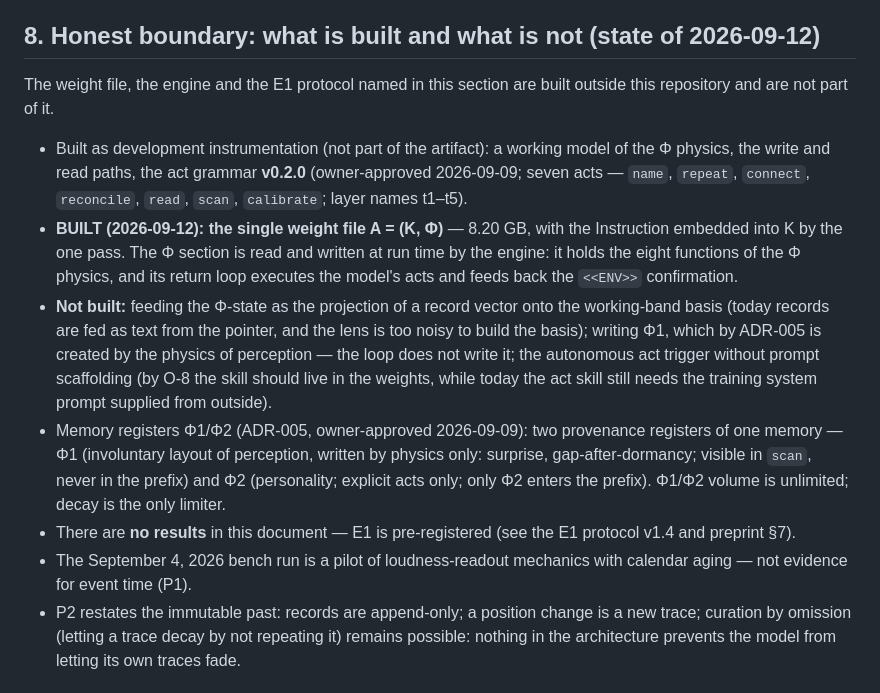
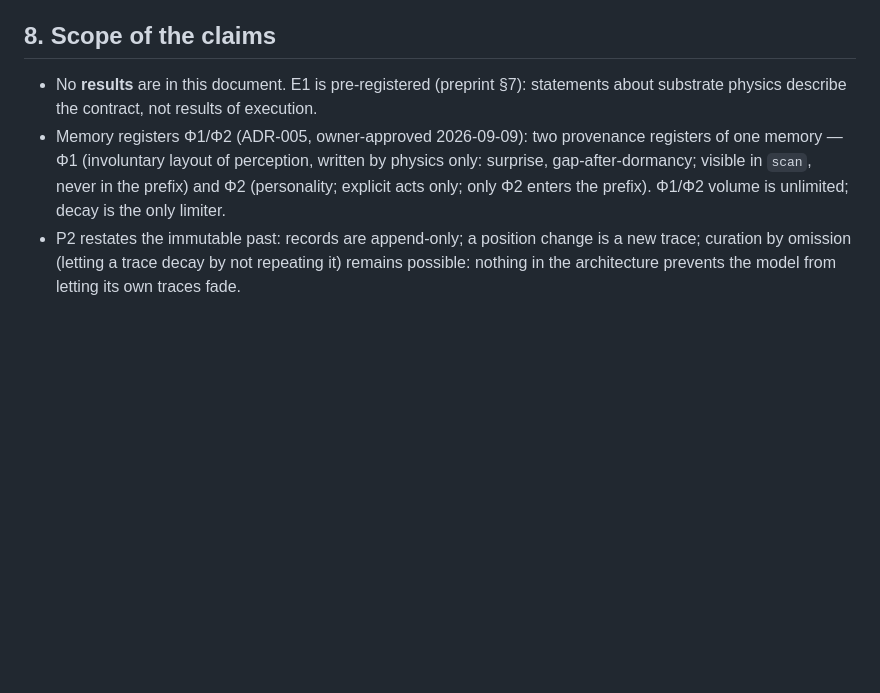
Before and after one commit to alexenti-code/plastformer, a Markdown page: docs/THEORY.md, the part around the change. GitHub-like rendering; blank space fills up the shorter version.

```diff
--- a/docs/THEORY.md
+++ b/docs/THEORY.md
@@ -138,16 +138,10 @@ Continuity of an instance is described as following from preservation of Φ: the
 - Which tests distinguish PlastFormer memory from ordinary storage (description-level criterion: commands arrive from the model; enforceable test in CONSTITUTION C2/C4).
 - How bi-temporal stamps are represented in a parametric memory.
 
-## 8. Honest boundary: what is built and what is not (state of 2026-09-12)
+## 8. Scope of the claims
 
-The weight file, the engine and the E1 protocol named in this section are built outside this repository and are not part of it.
-
-- Built as development instrumentation (not part of the artifact): a working model of the Φ physics, the write and read paths, the act grammar **v0.2.0** (owner-approved 2026-09-09; seven acts — `name`, `repeat`, `connect`, `reconcile`, `read`, `scan`, `calibrate`; layer names t1–t5).
-- **BUILT (2026-09-12): the single weight file A = (K, Φ)** — 8.20 GB, with the Instruction embedded into K by the one pass. The Φ section is read and written at run time by the engine: it holds the eight functions of the Φ physics, and its return loop executes the model's acts and feeds back the `<<ENV>>` confirmation.
-- **Not built:** feeding the Φ-state as the projection of a record vector onto the working-band basis (today records are fed as text from the pointer, and the lens is too noisy to build the basis); writing Φ1, which by ADR-005 is created by the physics of perception — the loop does not write it; the autonomous act trigger without prompt scaffolding (by O-8 the skill should live in the weights, while today the act skill still needs the training system prompt supplied from outside).
+- No **results** are in this document. E1 is pre-registered (preprint §7): statements about substrate physics describe the contract, not results of execution.
 - Memory registers Φ1/Φ2 (ADR-005, owner-approved 2026-09-09): two provenance registers of one memory — Φ1 (involuntary layout of perception, written by physics only: surprise, gap-after-dormancy; visible in `scan`, never in the prefix) and Φ2 (personality; explicit acts only; only Φ2 enters the prefix). Φ1/Φ2 volume is unlimited; decay is the only limiter.
-- There are **no results** in this document — E1 is pre-registered (see the E1 protocol v1.4 and preprint §7).
-- The September 4, 2026 bench run is a pilot of loudness-readout mechanics with calendar aging — not evidence for event time (P1).
 - P2 restates the immutable past: records are append-only; a position change is a new trace; curation by omission (letting a trace decay by not repeating it) remains possible: nothing in the architecture prevents the model from letting its own traces fade.
 
 ## Composition
```
Also changed, not shown: docs/MANIFEST.md (+1 -1 lines), docs/THEORY.ru.md (+3 -7 lines).
